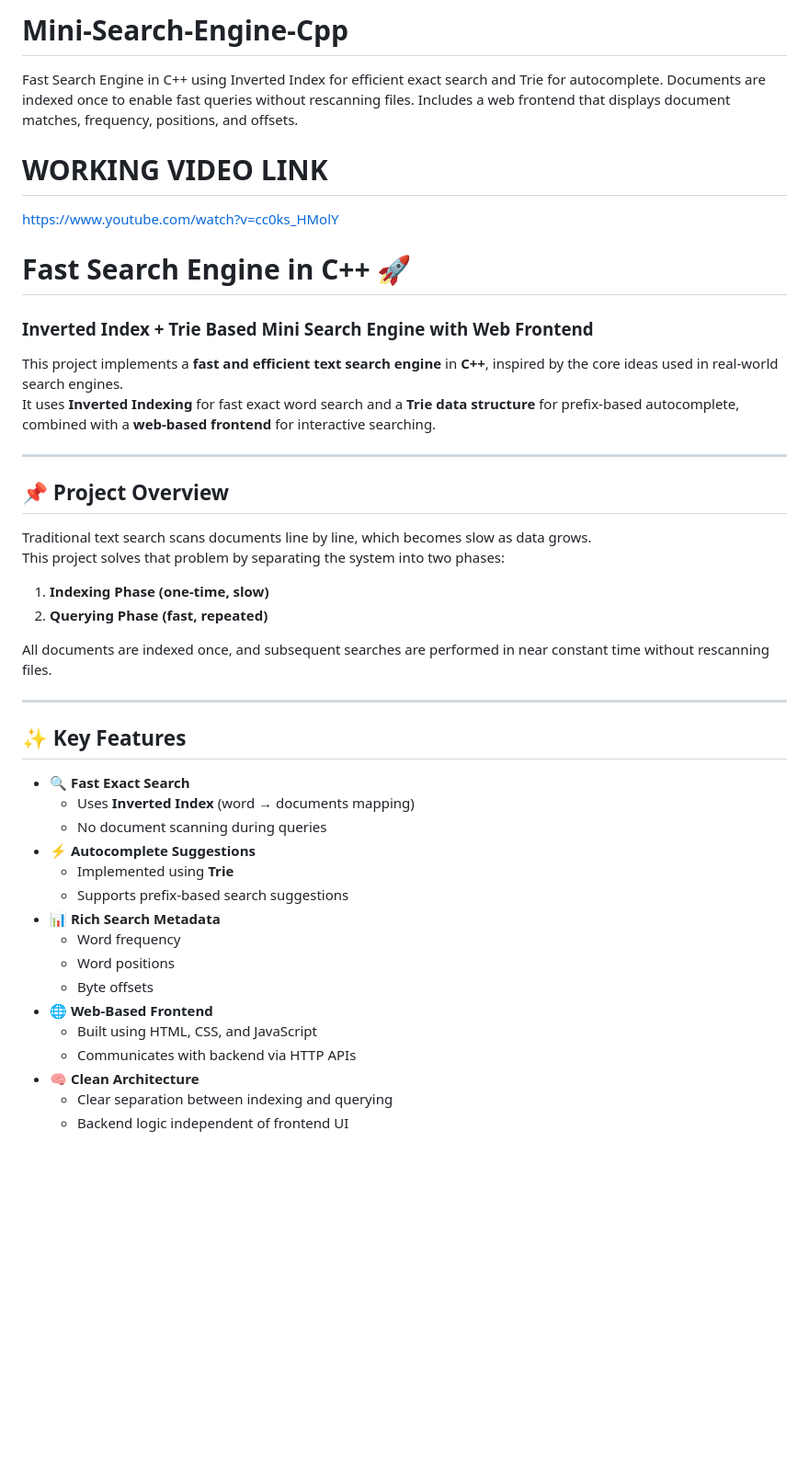
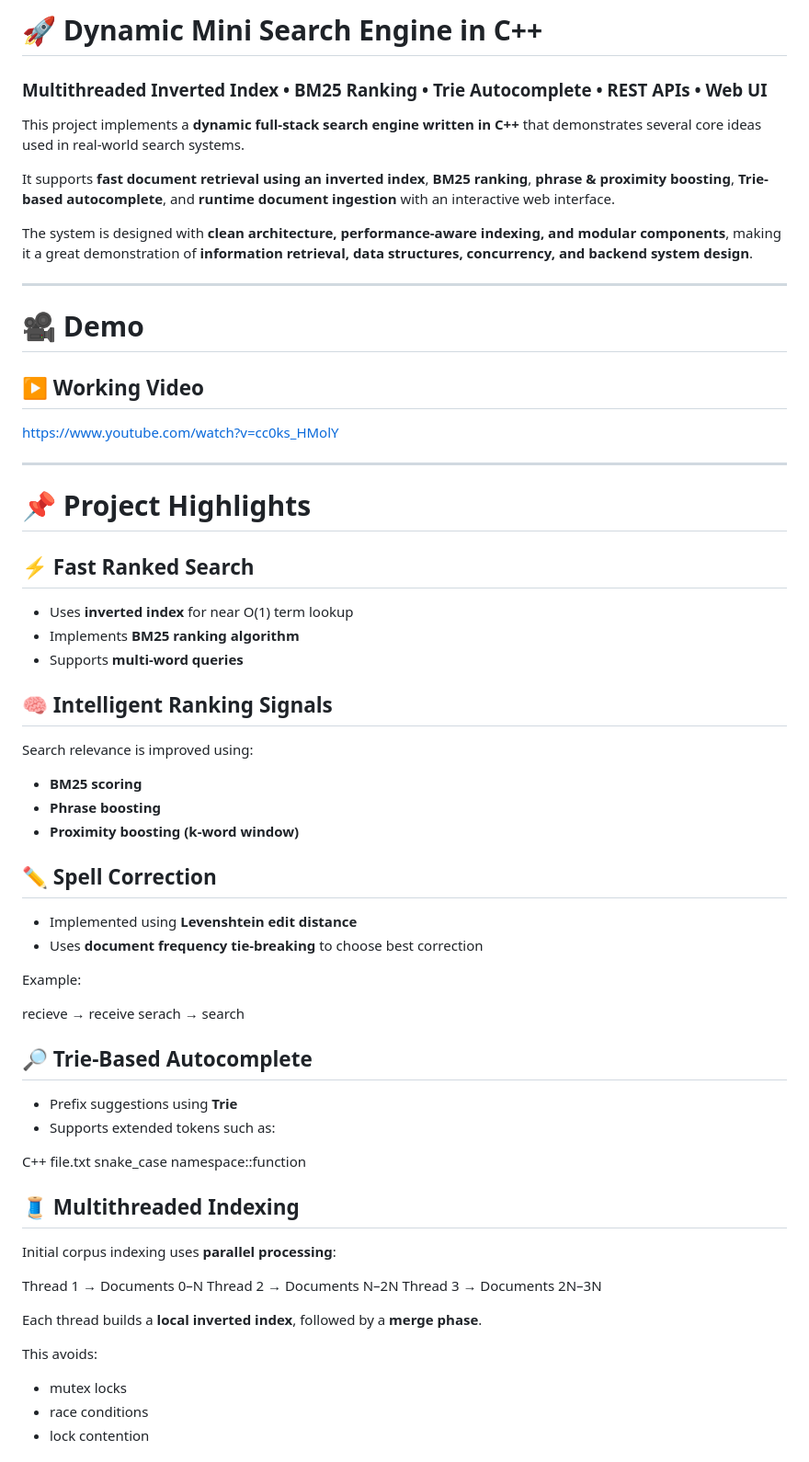
Before and after one commit to jayanttomar596/Mini-Search-Engine-Cpp, a Markdown page: README.md, the part around one of its changes. Shown at 92% size. Drawn GitHub-style; blank space fills up the shorter version.

Commit message:
Revise README for Dynamic Mini Search Engine
Updated README to reflect new project features and structure.

```diff
--- a/README.md
+++ b/README.md
@@ -1,47 +1,70 @@
-# Mini-Search-Engine-Cpp
-Fast Search Engine in C++ using Inverted Index for efficient exact search and Trie for autocomplete. Documents are indexed once to enable fast queries without rescanning files. Includes a web frontend that displays document matches, frequency, positions, and offsets.
+# 🚀 Dynamic Mini Search Engine in C++
 
+### Multithreaded Inverted Index • BM25 Ranking • Trie Autocomplete • REST APIs • Web UI
 
+This project implements a **dynamic full-stack search engine written in C++** that demonstrates several core ideas used in real-world search systems.
 
-# WORKING VIDEO LINK
-https://www.youtube.com/watch?v=cc0ks_HMolY
+It supports **fast document retrieval using an inverted index**, **BM25 ranking**, **phrase & proximity boosting**, **Trie-based autocomplete**, and **runtime document ingestion** with an interactive web interface.
 
-
-# Fast Search Engine in C++ 🚀
-### Inverted Index + Trie Based Mini Search Engine with Web Frontend
-
-This project implements a **fast and efficient text search engine** in **C++**, inspired by the core ideas used in real-world search engines.
-It uses **Inverted Indexing** for fast exact word search and a **Trie data structure** for prefix-based autocomplete, combined with a **web-based frontend** for interactive searching.
+The system is designed with **clean architecture, performance-aware indexing, and modular components**, making it a great demonstration of **information retrieval, data structures, concurrency, and backend system design**.
 
 ---
 
-## 📌 Project Overview
+# 🎥 Demo
 
-Traditional text search scans documents line by line, which becomes slow as data grows.
-This project solves that problem by separating the system into two phases:
-
-1. **Indexing Phase (one-time, slow)**
-2. **Querying Phase (fast, repeated)**
-
-All documents are indexed once, and subsequent searches are performed in near constant time without rescanning files.
+## ▶️ Working Video
+https://www.youtube.com/watch?v=cc0ks_HMolY
 
 ---
 
-## ✨ Key Features
+# 📌 Project Highlights
 
-- 🔍 **Fast Exact Search**
-  - Uses **Inverted Index** (word → documents mapping)
-  - No document scanning during queries
-- ⚡ **Autocomplete Suggestions**
-  - Implemented using **Trie**
-  - Supports prefix-based search suggestions
-- 📊 **Rich Search Metadata**
-  - Word frequency
-  - Word positions
-  - Byte offsets
-- 🌐 **Web-Based Frontend**
-  - Built using HTML, CSS, and JavaScript
-  - Communicates with backend via HTTP APIs
-- 🧠 **Clean Architecture**
-  - Clear separation between indexing and querying
-  - Backend logic independent of frontend UI
+## ⚡ Fast Ranked Search
+- Uses **inverted index** for near O(1) term lookup
+- Implements **BM25 ranking algorithm**
+- Supports **multi-word queries**
+
+## 🧠 Intelligent Ranking Signals
+Search relevance is improved using:
+- **BM25 scoring**
+- **Phrase boosting**
+- **Proximity boosting (k-word window)**
+
+## ✏️ Spell Correction
+- Implemented using **Levenshtein edit distance**
+- Uses **document frequency tie-breaking** to choose best correction
+
+Example:
+
+
+recieve → receive
+serach → search
+
+
+## 🔎 Trie-Based Autocomplete
+- Prefix suggestions using **Trie**
+- Supports extended tokens such as:
+
+
+C++
+file.txt
+snake_case
+namespace::function
+
+
+## 🧵 Multithreaded Indexing
+Initial corpus indexing uses **parallel processing**:
+
+
+Thread 1 → Documents 0–N
+Thread 2 → Documents N–2N
+Thread 3 → Documents 2N–3N
+
+
+Each thread builds a **local inverted index**, followed by a **merge phase**.
+
+This avoids:
+- mutex locks
+- race conditions
+- lock contention
+
```
Also changed, not shown: other parts of README.md (+207 -85 lines).
